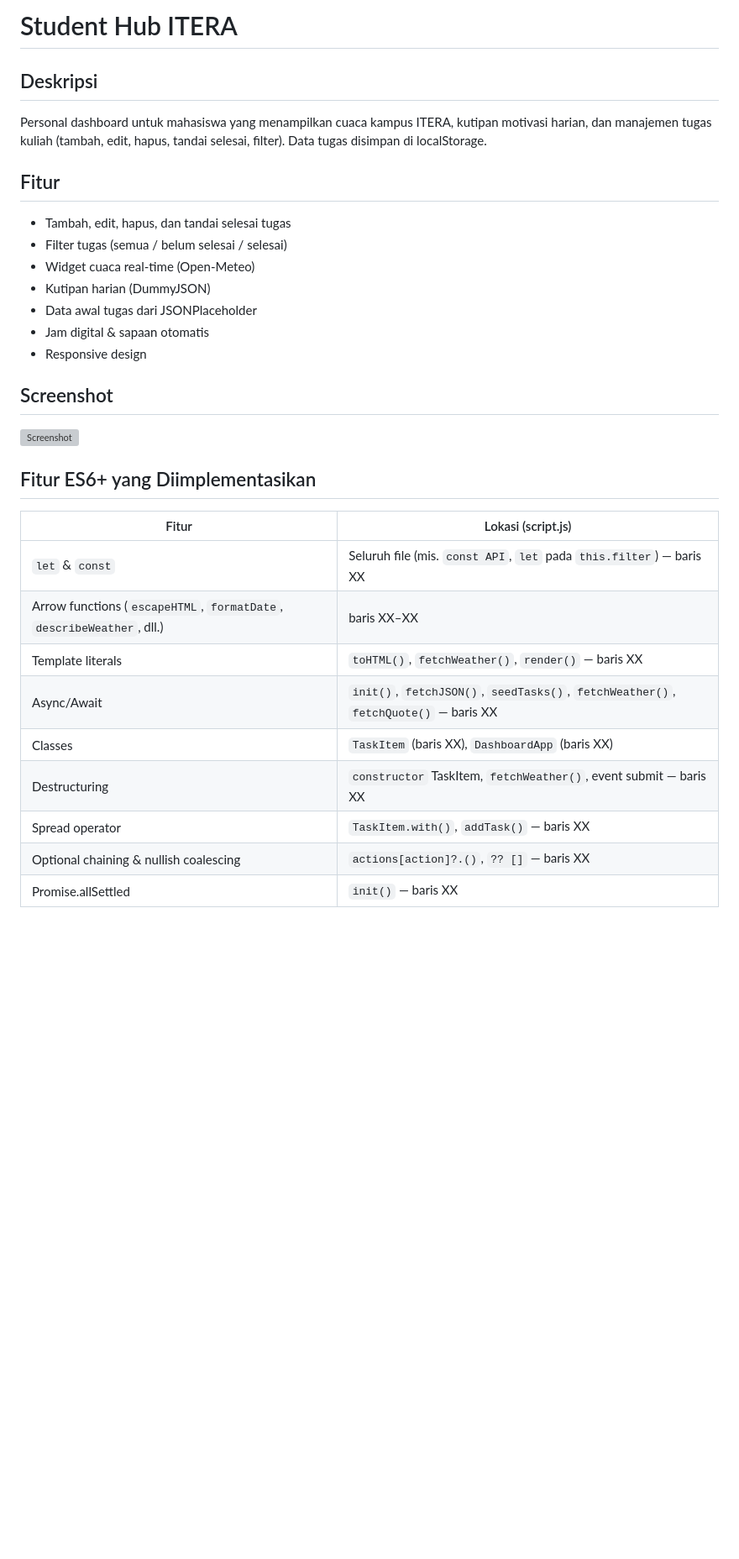
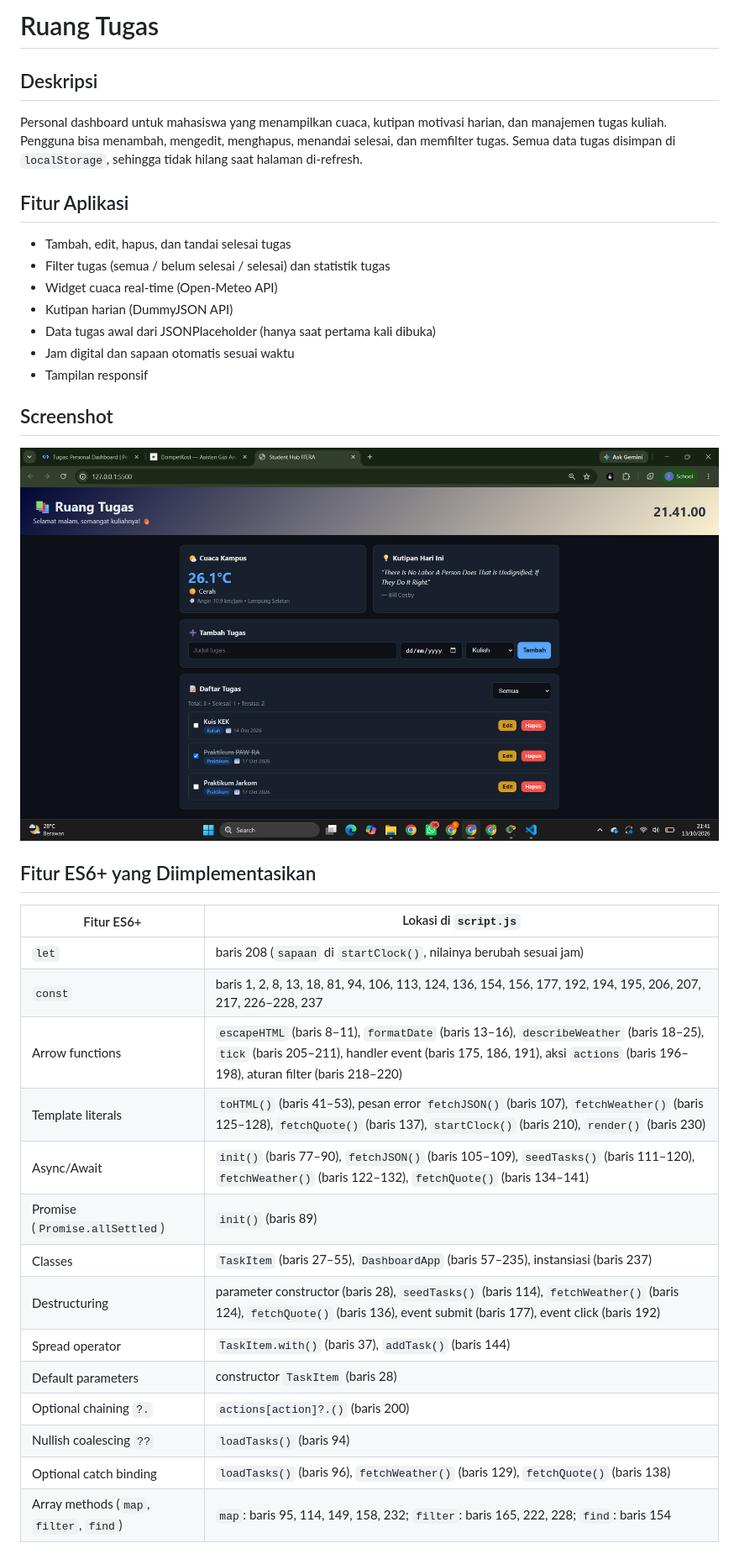
Before and after one commit to vxnxa/pemrograman_web_itera_124140013_2, a Markdown page: README.md, the part around one of its changes. Shown at 84% size. Drawn GitHub-style; pictures changed too: image-1.png (added); blank space fills up the shorter version; grey boxes are pictures that could not be loaded.

Commit message:
fixed ruang tugas

```diff
--- a/README.md
+++ b/README.md
@@ -1,31 +1,39 @@
-# Student Hub ITERA
+# Ruang Tugas
 
 ## Deskripsi
-Personal dashboard untuk mahasiswa yang menampilkan cuaca kampus ITERA,
-kutipan motivasi harian, dan manajemen tugas kuliah (tambah, edit, hapus,
-tandai selesai, filter). Data tugas disimpan di localStorage.
+Personal dashboard untuk mahasiswa yang menampilkan cuaca,
+kutipan motivasi harian, dan manajemen tugas kuliah. Pengguna bisa menambah,
+mengedit, menghapus, menandai selesai, dan memfilter tugas. Semua data tugas
+disimpan di `localStorage`, sehingga tidak hilang saat halaman di-refresh.
 
-## Fitur
+## Fitur Aplikasi
 - Tambah, edit, hapus, dan tandai selesai tugas
-- Filter tugas (semua / belum selesai / selesai)
-- Widget cuaca real-time (Open-Meteo)
-- Kutipan harian (DummyJSON)
-- Data awal tugas dari JSONPlaceholder
-- Jam digital & sapaan otomatis
-- Responsive design
+- Filter tugas (semua / belum selesai / selesai) dan statistik tugas
+- Widget cuaca real-time (Open-Meteo API)
+- Kutipan harian (DummyJSON API)
+- Data tugas awal dari JSONPlaceholder (hanya saat pertama kali dibuka)
+- Jam digital dan sapaan otomatis sesuai waktu
+- Tampilan responsif
 
 ## Screenshot
-![Screenshot](screenshot.png)
+![alt text](image-1.png)
 
 ## Fitur ES6+ yang Diimplementasikan
-| Fitur | Lokasi (script.js) |
-|-------|--------------------|
-| `let` & `const` | Seluruh file (mis. `const API`, `let` pada `this.filter`) — baris XX |
-| Arrow functions (`escapeHTML`, `formatDate`, `describeWeather`, dll.) | baris XX–XX |
-| Template literals | `toHTML()`, `fetchWeather()`, `render()` — baris XX |
-| Async/Await | `init()`, `fetchJSON()`, `seedTasks()`, `fetchWeather()`, `fetchQuote()` — baris XX |
-| Classes | `TaskItem` (baris XX), `DashboardApp` (baris XX) |
-| Destructuring | `constructor` TaskItem, `fetchWeather()`, event submit — baris XX |
-| Spread operator | `TaskItem.with()`, `addTask()` — baris XX |
-| Optional chaining & nullish coalescing | `actions[action]?.()`, `?? []` — baris XX |
-| Promise.allSettled | `init()` — baris XX |
+
+| Fitur ES6+ | Lokasi di `script.js` |
+|------------|-----------------------|
+| `let` | baris 208 (`sapaan` di `startClock()`, nilainya berubah sesuai jam) |
+| `const` | baris 1, 2, 8, 13, 18, 81, 94, 106, 113, 124, 136, 154, 156, 177, 192, 194, 195, 206, 207, 217, 226–228, 237 |
+| Arrow functions | `escapeHTML` (baris 8–11), `formatDate` (baris 13–16), `describeWeather` (baris 18–25), `tick` (baris 205–211), handler event (baris 175, 186, 191), aksi `actions` (baris 196–198), aturan filter (baris 218–220) |
+| Template literals | `toHTML()` (baris 41–53), pesan error `fetchJSON()` (baris 107), `fetchWeather()` (baris 125–128), `fetchQuote()` (baris 137), `startClock()` (baris 210), `render()` (baris 230) |
+| Async/Await | `init()` (baris 77–90), `fetchJSON()` (baris 105–109), `seedTasks()` (baris 111–120), `fetchWeather()` (baris 122–132), `fetchQuote()` (baris 134–141) |
+| Promise (`Promise.allSettled`) | `init()` (baris 89) |
+| Classes | `TaskItem` (baris 27–55), `DashboardApp` (baris 57–235), instansiasi (baris 237) |
+| Destructuring | parameter constructor (baris 28), `seedTasks()` (baris 114), `fetchWeather()` (baris 124), `fetchQuote()` (baris 136), event submit (baris 177), event click (baris 192) |
+| Spread operator | `TaskItem.with()` (baris 37), `addTask()` (baris 144) |
+| Default parameters | constructor `TaskItem` (baris 28) |
+| Optional chaining `?.` | `actions[action]?.()` (baris 200) |
+| Nullish coalescing `??` | `loadTasks()` (baris 94) |
+| Optional catch binding | `loadTasks()` (baris 96), `fetchWeather()` (baris 129), `fetchQuote()` (baris 138) |
+| Array methods (`map`, `filter`, `find`) | `map`: baris 95, 114, 149, 158, 232; `filter`: baris 165, 222, 228; `find`: baris 154 |
+
```
Also changed, not shown: other parts of README.md (+13 -1 lines), 2 other files.
